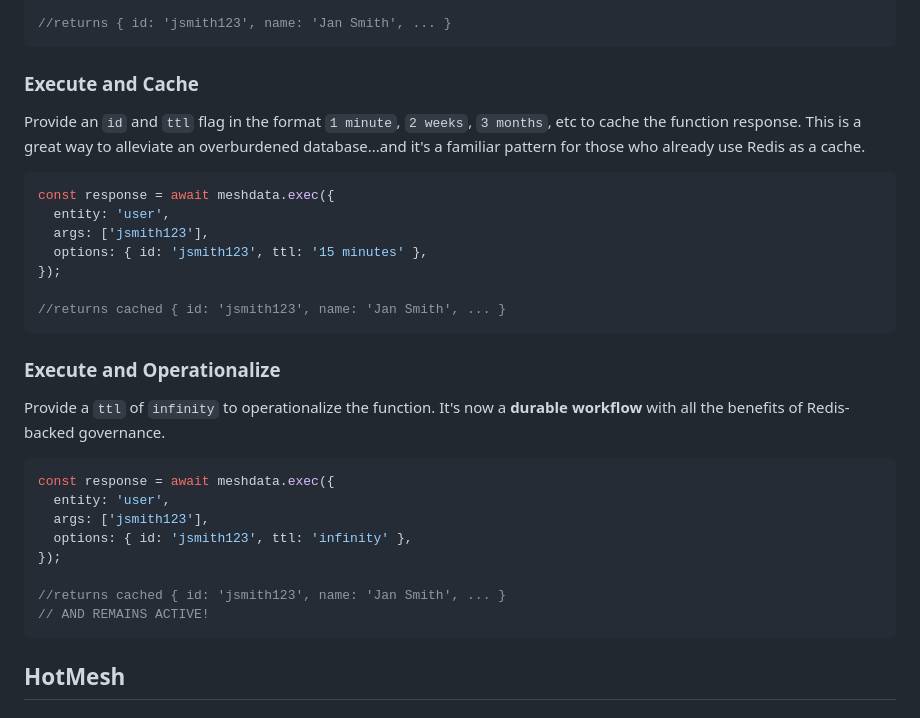
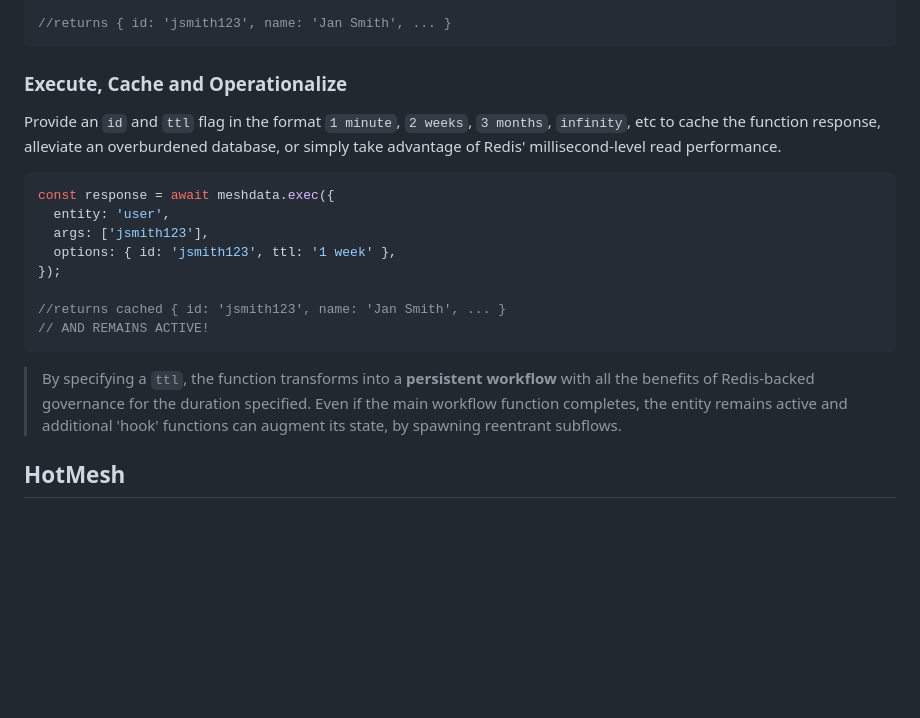
Before and after one commit to hotmeshio/samples-typescript, a Markdown page: README.md, the part around the change printed below. Drawn GitHub-style; blank space fills up the shorter version.

Commit message:
clarificaton

````diff
--- a/README.md
+++ b/README.md
@@ -379,33 +370,21 @@ const response = await meshdata.exec({
 //returns { id: 'jsmith123', name: 'Jan Smith', ... }
 ```
 
-### Execute and Cache
-Provide an `id` and `ttl` flag in the format `1 minute`, `2 weeks`, `3 months`, etc to cache the function response. This is a great way to alleviate an overburdened database...and it's a familiar pattern for those who already use Redis as a cache.
+### Execute, Cache and Operationalize
+Provide an `id` and `ttl` flag in the format `1 minute`, `2 weeks`, `3 months`, `infinity`, etc to cache the function response, alleviate an overburdened database, or simply take advantage of Redis' millisecond-level read performance.
 
 ```javascript
 const response = await meshdata.exec({
   entity: 'user',
   args: ['jsmith123'],
-  options: { id: 'jsmith123', ttl: '15 minutes' },
-});
-
-//returns cached { id: 'jsmith123', name: 'Jan Smith', ... }
-```
-
-### Execute and Operationalize
-Provide a `ttl` of `infinity` to operationalize the function. It's now a **durable workflow** with all the benefits of Redis-backed governance.
-
-```javascript
-const response = await meshdata.exec({
-  entity: 'user',
-  args: ['jsmith123'],
-  options: { id: 'jsmith123', ttl: 'infinity' },
+  options: { id: 'jsmith123', ttl: '1 week' },
 });
 
 //returns cached { id: 'jsmith123', name: 'Jan Smith', ... }
 // AND REMAINS ACTIVE!
 ```
 
+>By specifying a `ttl`, the function transforms into a **persistent workflow** with all the benefits of Redis-backed governance for the duration specified. Even if the main workflow function completes, the entity remains active and additional 'hook' functions can augment its state, by spawning reentrant subflows.
 
 ## HotMesh
 ### Distributed Orchestration
````
Also changed, not shown: other parts of README.md (+1 -10 lines).
